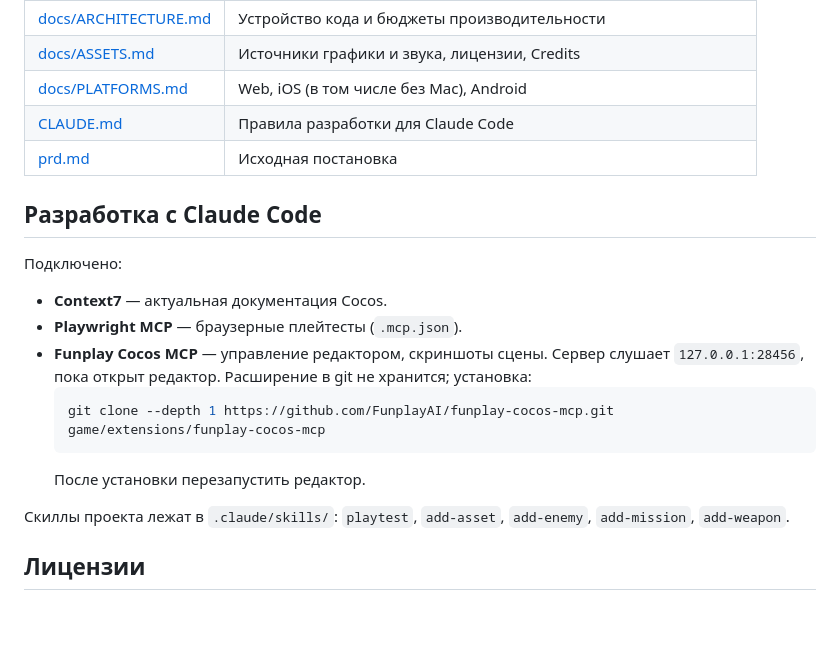
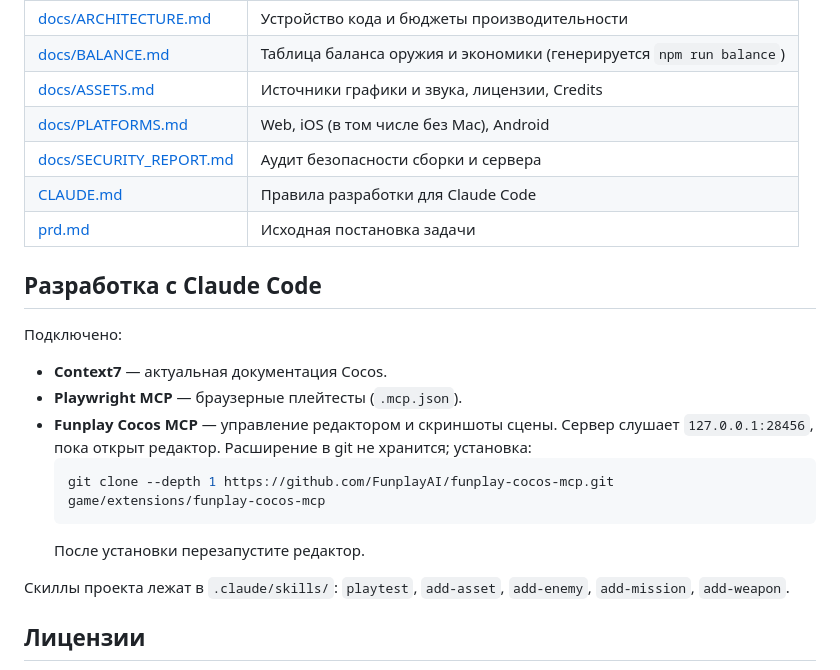
Before and after one commit to budapesht6666/cocos_space-flight, a Markdown page: README.md, the part around one of its changes. Rendered like a GitHub page; blank space fills up the shorter version.

````diff
--- a/README.md
+++ b/README.md
@@ -73,19 +76,21 @@ build-configs/ конфиги сборки Cocos для CLI и CI
 | [docs/ARCHITECTURE.md](docs/ARCHITECTURE.md) | Устройство кода и бюджеты производительности |
+| [docs/BALANCE.md](docs/BALANCE.md) | Таблица баланса оружия и экономики (генерируется `npm run balance`) |
 | [docs/ASSETS.md](docs/ASSETS.md) | Источники графики и звука, лицензии, Credits |
 | [docs/PLATFORMS.md](docs/PLATFORMS.md) | Web, iOS (в том числе без Mac), Android |
+| [docs/SECURITY_REPORT.md](docs/SECURITY_REPORT.md) | Аудит безопасности сборки и сервера |
 | [CLAUDE.md](CLAUDE.md) | Правила разработки для Claude Code |
-| [prd.md](prd.md) | Исходная постановка |
+| [prd.md](prd.md) | Исходная постановка задачи |
 
 ## Разработка с Claude Code
 
 Подключено:
 - **Context7** — актуальная документация Cocos.
 - **Playwright MCP** — браузерные плейтесты (`.mcp.json`).
-- **Funplay Cocos MCP** — управление редактором, скриншоты сцены. Сервер слушает `127.0.0.1:28456`, пока открыт редактор. Расширение в git не хранится; установка:
+- **Funplay Cocos MCP** — управление редактором и скриншоты сцены. Сервер слушает `127.0.0.1:28456`, пока открыт редактор. Расширение в git не хранится; установка:
   ```bash
   git clone --depth 1 https://github.com/FunplayAI/funplay-cocos-mcp.git game/extensions/funplay-cocos-mcp
   ```
-  После установки перезапустить редактор.
+  После установки перезапустите редактор.
 
 Скиллы проекта лежат в `.claude/skills/`: `playtest`, `add-asset`, `add-enemy`, `add-mission`, `add-weapon`.
 
````
Also changed, not shown: other parts of README.md (+26 -23 lines), README.en.md (added, +102 -0 lines).
